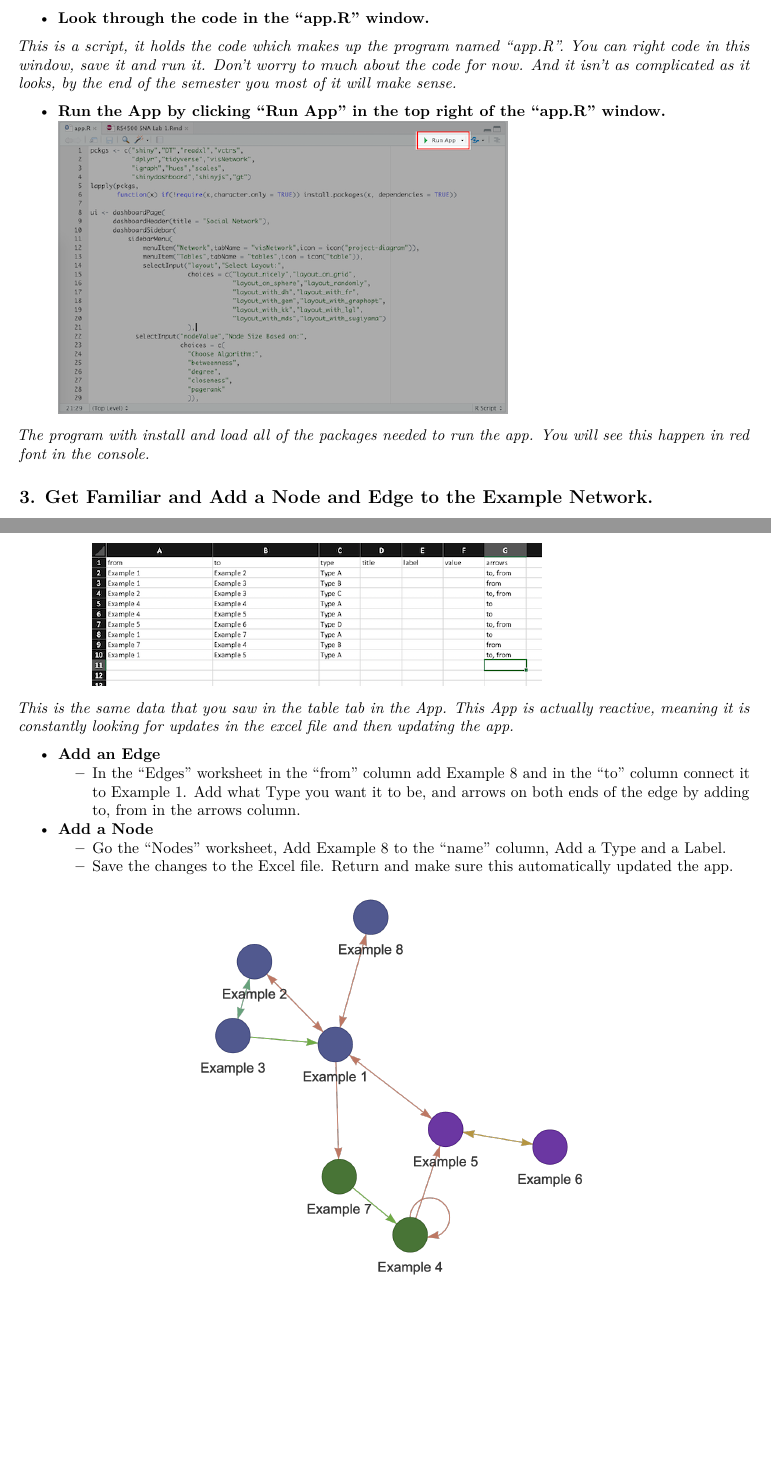
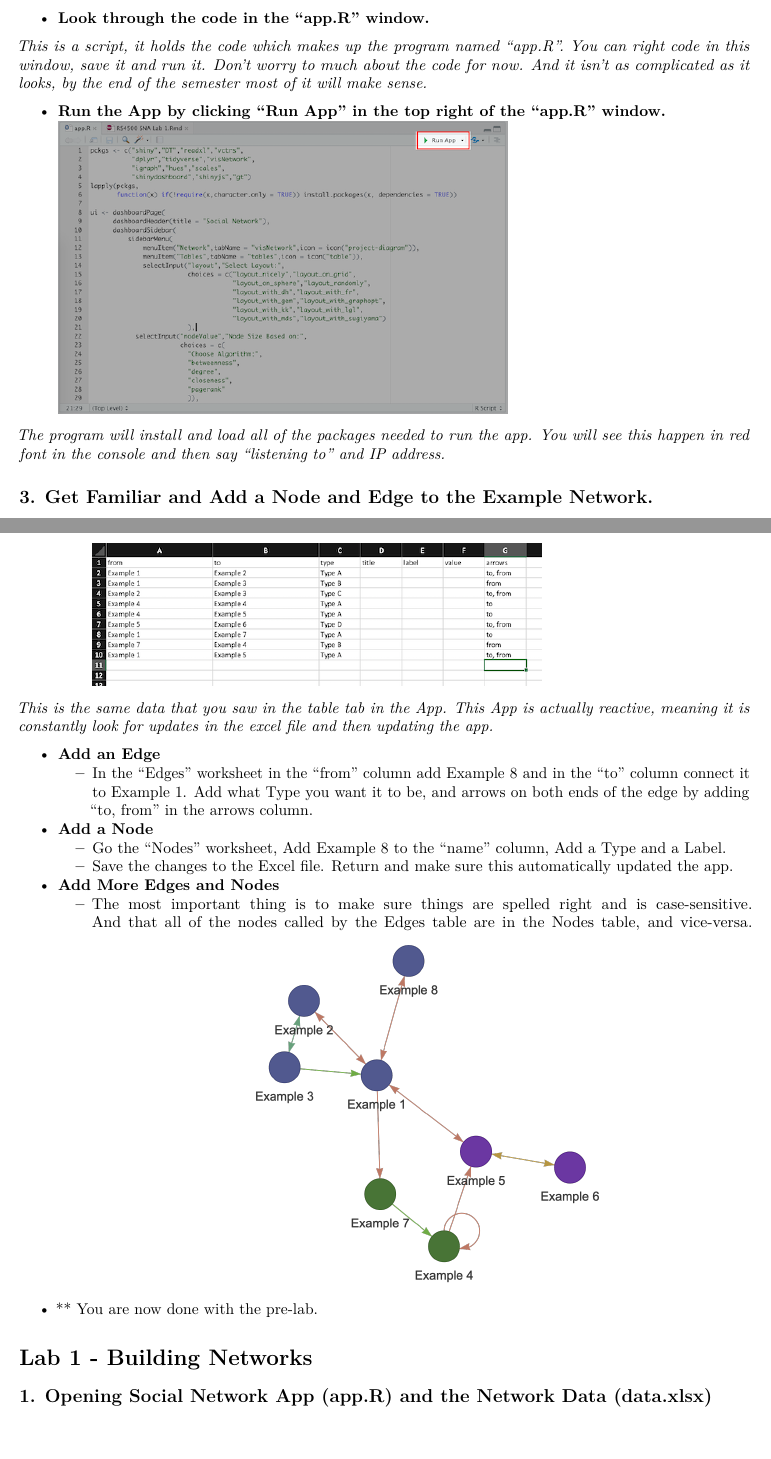
Before and after one commit to jordaninskeep/rs4500_Lab1, an R Markdown document (RS4500 SNA Lab 1.Rmd): two parts of pages 2 and 3 of 3, joined at a grey line, cut so that both start at the same text. Rendered offline with R 4.5, knitr and Pandoc, then LaTeX, with nearby package versions.

Commit message:
commit rmd

```diff
--- a/RS4500 SNA Lab 1.Rmd
+++ b/RS4500 SNA Lab 1.Rmd
@@ -32,12 +32,12 @@ knitr::opts_chunk$set(echo = TRUE)
 
   * **Look through the code in the "app.R" window.**
 
-  *This is a script, it holds the code which makes up the program named "app.R". You can right code in this window, save it and run it. Don't worry to much about the code for now. And it isn't as complicated as it looks, by the end of the semester you most of it will make sense.*
+  *This is a script, it holds the code which makes up the program named "app.R". You can right code in this window, save it and run it. Don't worry to much about the code for now. And it isn't as complicated as it looks, by the end of the semester most of it will make sense.*
 
   * **Run the App by clicking "Run App" in the top right of the "app.R" window.**
   ![](data/runApp.png)
 
-*The program with install and load all of the packages needed to run the app. You will see this happen in red font in the console.*
+*The program will install and load all of the packages needed to run the app. You will see this happen in red font in the console and then say "listening to" and IP address.*
 
 ## 3. Get Familiar and Add a Node and Edge to the Example Network.
 
@@ -53,14 +53,22 @@ knitr::opts_chunk$set(echo = TRUE)
   + Either from the Files Panel or in your local file browser, open data.xlsx
   ![](data/data.png)
 
-*This is the same data that you saw in the table tab in the App. This App is actually reactive, meaning it is constantly looking for updates in the excel file and then updating the app.*
+*This is the same data that you saw in the table tab in the App. This App is actually reactive, meaning it is constantly look for updates in the excel file and then updating the app.*
 
 * **Add an Edge**
-  +   In the "Edges" worksheet in the "from" column add Example 8 and in the "to" column connect it to Example 1. Add what Type you want it to be, and arrows on both ends of the edge by adding to, from in the arrows column.
+  +   In the "Edges" worksheet in the "from" column add Example 8 and in the "to" column connect it to Example 1. Add what Type you want it to be, and arrows on both ends of the edge by adding "to, from" in the arrows column.
 
 * **Add a Node**
   + Go the "Nodes" worksheet, Add Example 8 to the "name" column, Add a Type and a Label.
 
   + Save the changes to the Excel file. Return and make sure this automatically updated the app.
 
+* **Add More Edges and Nodes**
+  + The most important thing is to make sure things are spelled right and is case-sensitive. And that all of the nodes called by the Edges table are in the Nodes table, and vice-versa.
 ![](data/example8.png)
+
+* ** You are now done with the pre-lab.
+
+# Lab 1 - Building Networks
+
+## 1. Opening Social Network App (app.R) and the Network Data (data.xlsx)
```
Also changed, not shown: RS4500-SNA-Lab-1.pdf, ~$data.xlsx (deleted).
